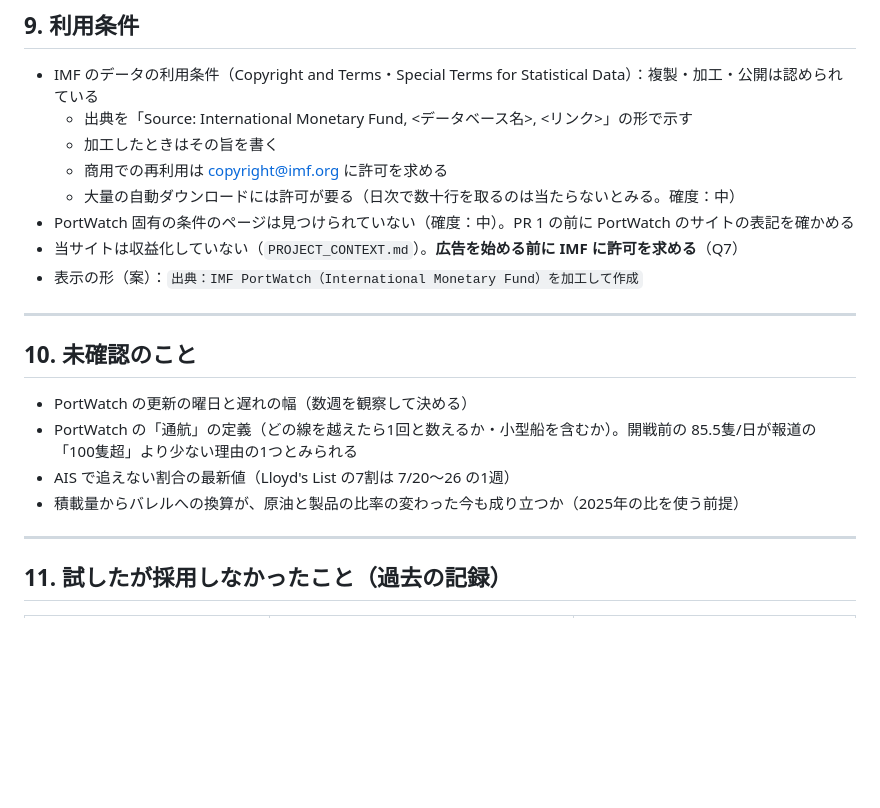
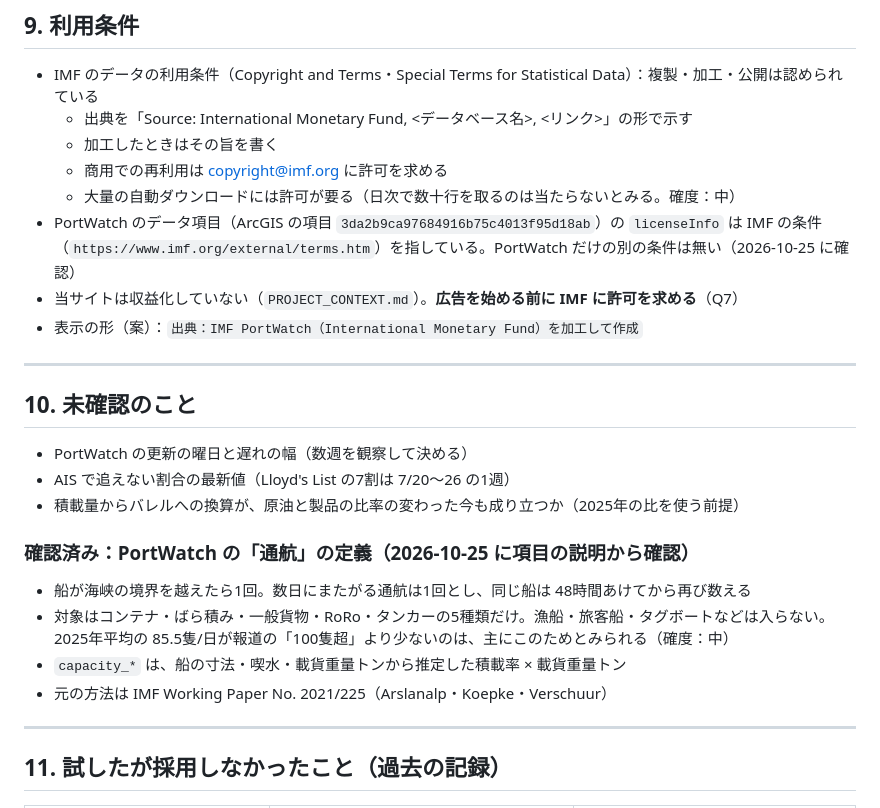
Before and after one commit to yattanda/hormuz-data-, a Markdown page: docs/data-sources-redesign.md, the part around one of its changes. Drawn GitHub-style; blank space fills up the shorter version.

```diff
--- a/docs/data-sources-redesign.md
+++ b/docs/data-sources-redesign.md
@@ -270,7 +273,7 @@ WARN はワークフローの要約（`$GITHUB_STEP_SUMMARY`）に出す。`horm
   - 加工したときはその旨を書く
   - 商用での再利用は copyright@imf.org に許可を求める
   - 大量の自動ダウンロードには許可が要る（日次で数十行を取るのは当たらないとみる。確度：中）
-- PortWatch 固有の条件のページは見つけられていない（確度：中）。PR 1 の前に PortWatch のサイトの表記を確かめる
+- PortWatch のデータ項目（ArcGIS の項目 `3da2b9ca97684916b75c4013f95d18ab`）の `licenseInfo` は IMF の条件（`https://www.imf.org/external/terms.htm`）を指している。PortWatch だけの別の条件は無い（2026-10-25 に確認）
 - 当サイトは収益化していない（`PROJECT_CONTEXT.md`）。**広告を始める前に IMF に許可を求める**（Q7）
 - 表示の形（案）：`出典：IMF PortWatch（International Monetary Fund）を加工して作成`
 
@@ -279,9 +282,15 @@ WARN はワークフローの要約（`$GITHUB_STEP_SUMMARY`）に出す。`horm
 ## 10. 未確認のこと
 
 - PortWatch の更新の曜日と遅れの幅（数週を観察して決める）
-- PortWatch の「通航」の定義（どの線を越えたら1回と数えるか・小型船を含むか）。開戦前の 85.5隻/日が報道の「100隻超」より少ない理由の1つとみられる
 - AIS で追えない割合の最新値（Lloyd's List の7割は 7/20〜26 の1週）
 - 積載量からバレルへの換算が、原油と製品の比率の変わった今も成り立つか（2025年の比を使う前提）
+
+### 確認済み：PortWatch の「通航」の定義（2026-10-25 に項目の説明から確認）
+
+- 船が海峡の境界を越えたら1回。数日にまたがる通航は1回とし、同じ船は 48時間あけてから再び数える
+- 対象はコンテナ・ばら積み・一般貨物・RoRo・タンカーの5種類だけ。漁船・旅客船・タグボートなどは入らない。2025年平均の 85.5隻/日が報道の「100隻超」より少ないのは、主にこのためとみられる（確度：中）
+- `capacity_*` は、船の寸法・喫水・載貨重量トンから推定した積載率 × 載貨重量トン
+- 元の方法は IMF Working Paper No. 2021/225（Arslanalp・Koepke・Verschuur）
 
 ---
 
```
Also changed, not shown: other parts of docs/data-sources-redesign.md (+14 -11 lines).
